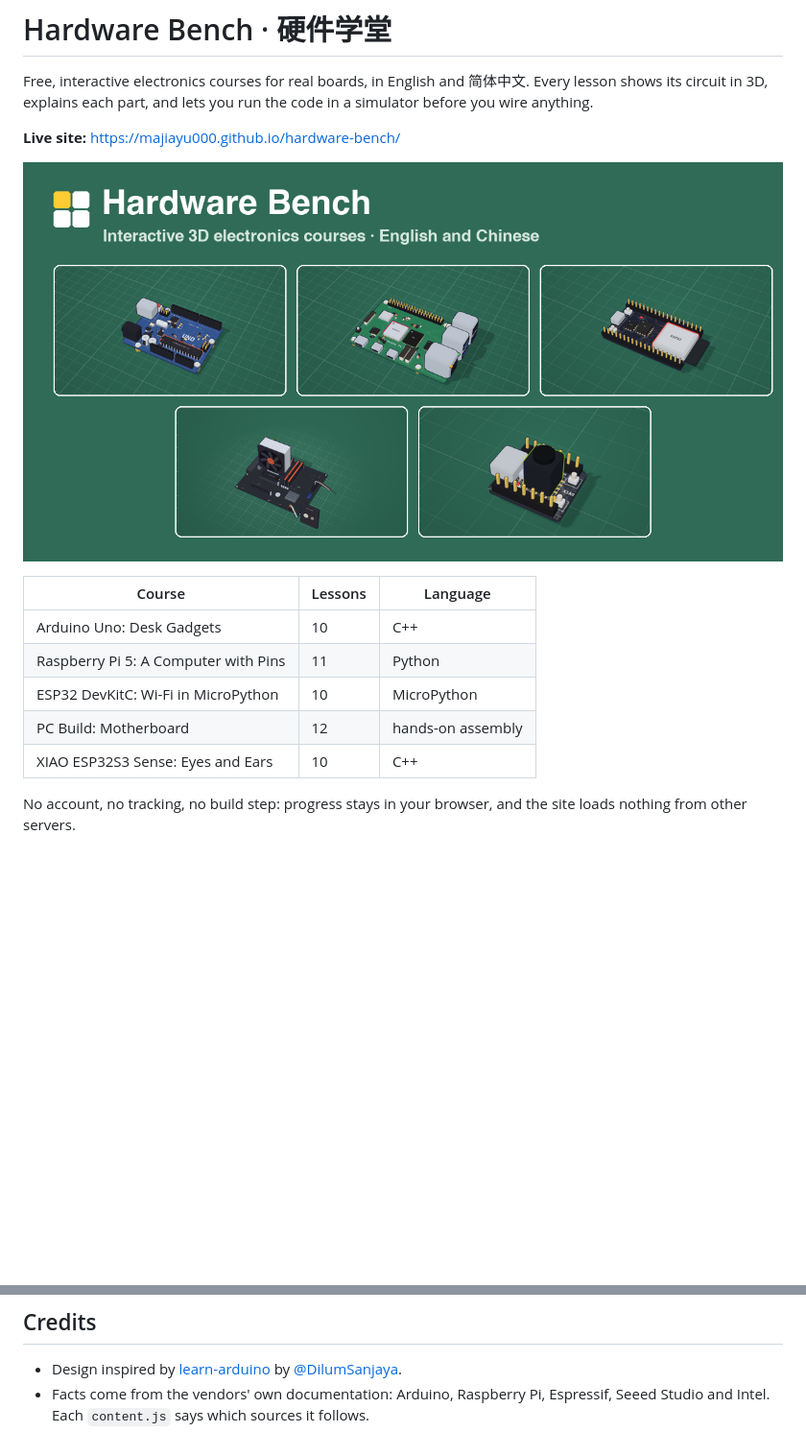
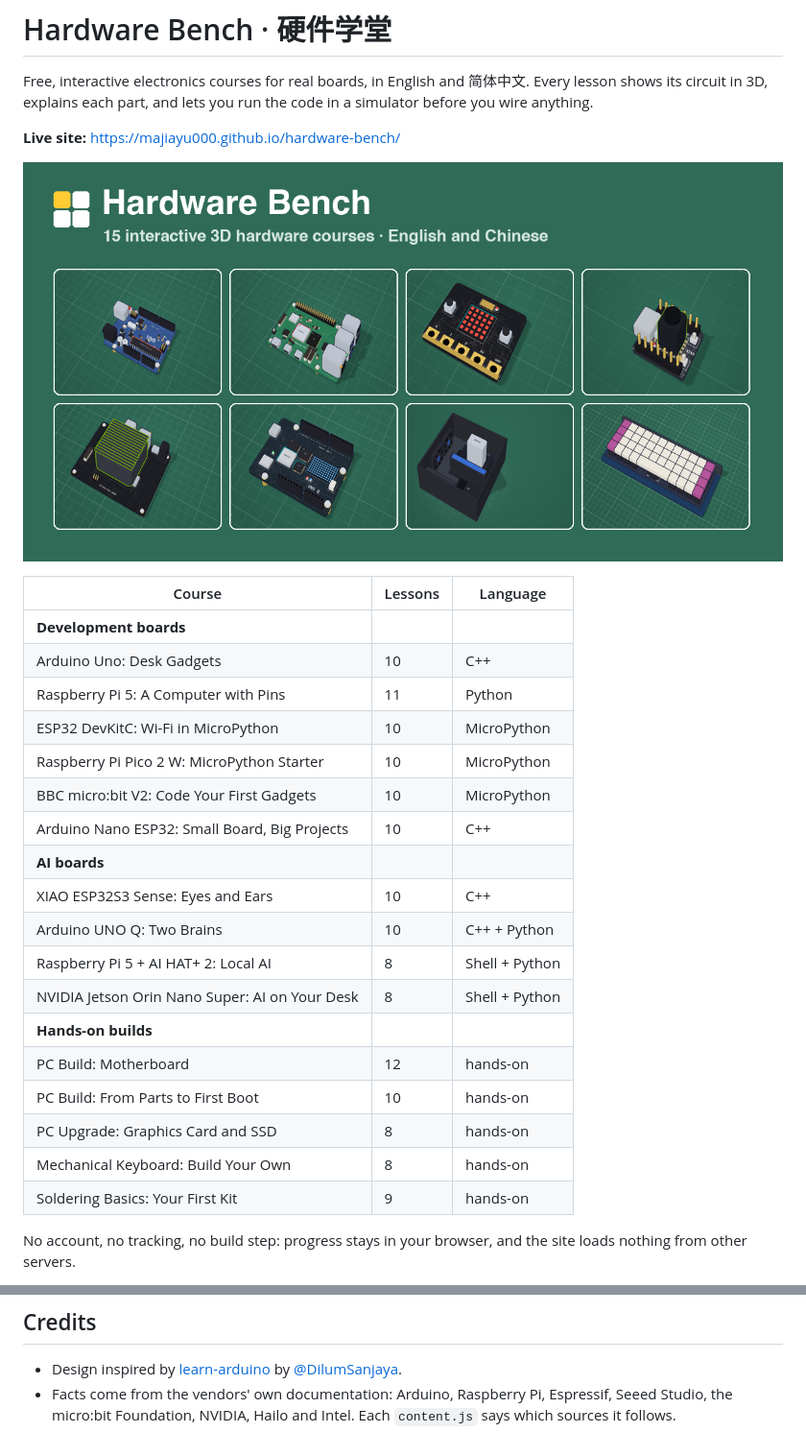
Before and after one commit to majiayu000/hardware-bench, a Markdown page: README.md, 2 parts joined by grey strips. Shown at 96% size. Drawn GitHub-style; pictures changed too: og.png; blank space fills up the shorter version.

Commit message:
Group the hub into sections, refresh the share card, README, sitemap and skill docs
Signed-off-by: majiayu000 <1835304752@qq.com>

```diff
--- a/README.md
+++ b/README.md
@@ -8,11 +8,24 @@ Free, interactive electronics courses for real boards, in English and 简体中
 
 | Course | Lessons | Language |
 |---|---|---|
+| **Development boards** | | |
 | Arduino Uno: Desk Gadgets | 10 | C++ |
 | Raspberry Pi 5: A Computer with Pins | 11 | Python |
 | ESP32 DevKitC: Wi-Fi in MicroPython | 10 | MicroPython |
-| PC Build: Motherboard | 12 | hands-on assembly |
+| Raspberry Pi Pico 2 W: MicroPython Starter | 10 | MicroPython |
+| BBC micro:bit V2: Code Your First Gadgets | 10 | MicroPython |
+| Arduino Nano ESP32: Small Board, Big Projects | 10 | C++ |
+| **AI boards** | | |
 | XIAO ESP32S3 Sense: Eyes and Ears | 10 | C++ |
+| Arduino UNO Q: Two Brains | 10 | C++ + Python |
+| Raspberry Pi 5 + AI HAT+ 2: Local AI | 8 | Shell + Python |
+| NVIDIA Jetson Orin Nano Super: AI on Your Desk | 8 | Shell + Python |
+| **Hands-on builds** | | |
+| PC Build: Motherboard | 12 | hands-on |
+| PC Build: From Parts to First Boot | 10 | hands-on |
+| PC Upgrade: Graphics Card and SSD | 8 | hands-on |
+| Mechanical Keyboard: Build Your Own | 8 | hands-on |
+| Soldering Basics: Your First Kit | 9 | hands-on |
 
 No account, no tracking, no build step: progress stays in your browser, and the site loads nothing from other servers.
 
@@ -64,4 +77,4 @@ The validator checks pins, breadboard holes, wires, labels, code-trace line numb
 ## Credits
 
 - Design inspired by [learn-arduino](https://learn-arduino-red.vercel.app/) by [@DilumSanjaya](https://x.com/DilumSanjaya).
-- Facts come from the vendors' own documentation: Arduino, Raspberry Pi, Espressif, Seeed Studio and Intel. Each `content.js` says which sources it follows.
+- Facts come from the vendors' own documentation: Arduino, Raspberry Pi, Espressif, Seeed Studio, the micro:bit Foundation, NVIDIA, Hailo and Intel. Each `content.js` says which sources it follows.
```
Also changed, not shown: skill/SKILL.md (+2 -2 lines), skill/references/content-schema.md (+10 -2 lines), 4 other files.
